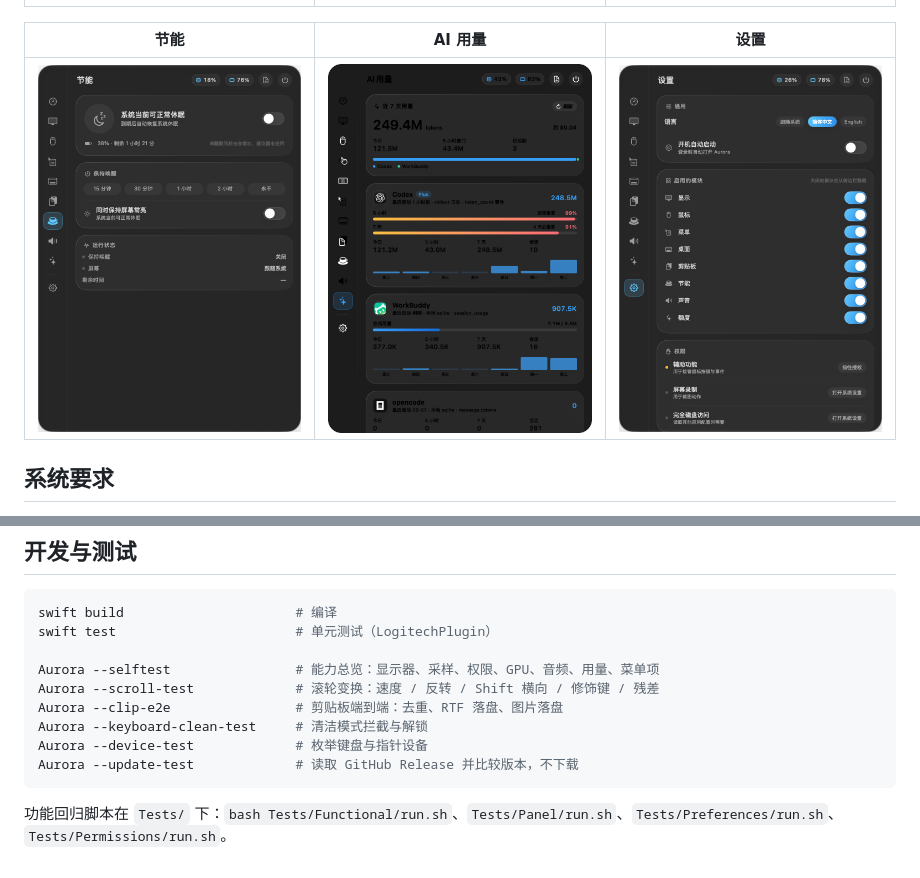
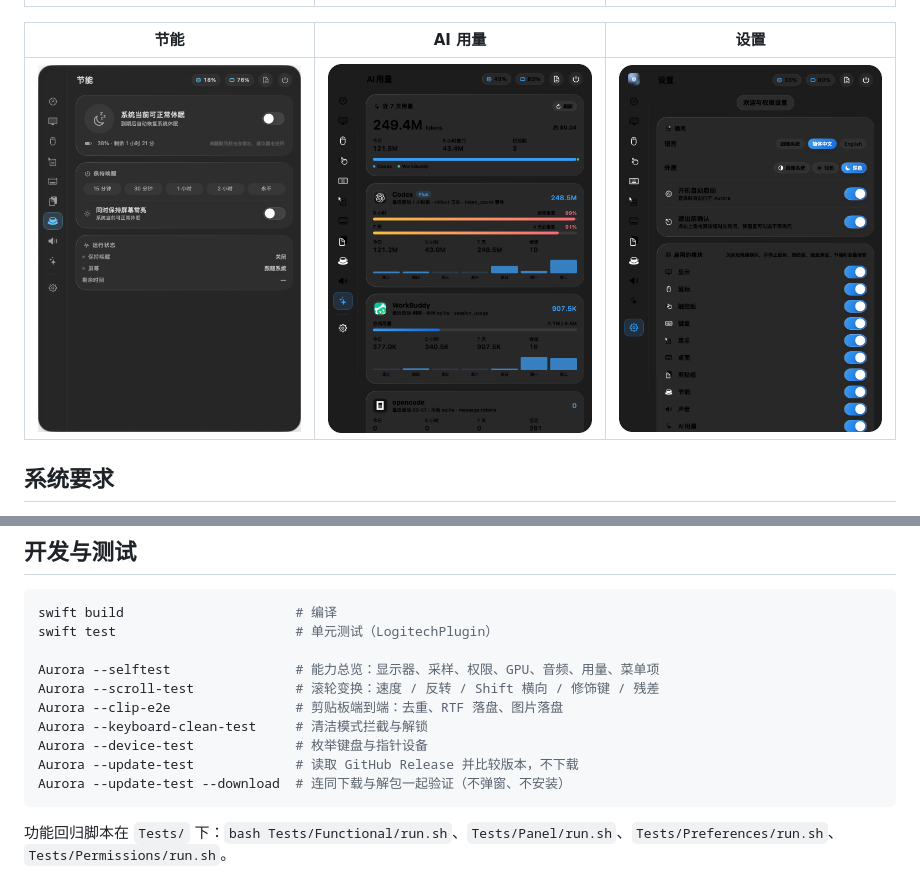
Before and after one commit to CaryK753/Aurora, a Markdown page: README.md, 2 parts joined by grey strips. Rendered like a GitHub page; pictures changed too: docs/settings.png.

````diff
--- a/README.md
+++ b/README.md
@@ -164,6 +164,7 @@ Aurora --clip-e2e                # 剪贴板端到端：去重、RTF 落盘、
 Aurora --keyboard-clean-test     # 清洁模式拦截与解锁
 Aurora --device-test             # 枚举键盘与指针设备
 Aurora --update-test             # 读取 GitHub Release 并比较版本，不下载
+Aurora --update-test --download  # 连同下载与解包一起验证（不弹窗、不安装）
 ```
 
 功能回归脚本在 `Tests/` 下：`bash Tests/Functional/run.sh`、`Tests/Panel/run.sh`、`Tests/Preferences/run.sh`、`Tests/Permissions/run.sh`。
````
Also changed, not shown: README.en.md (+1 -0 lines), 3 other files.
